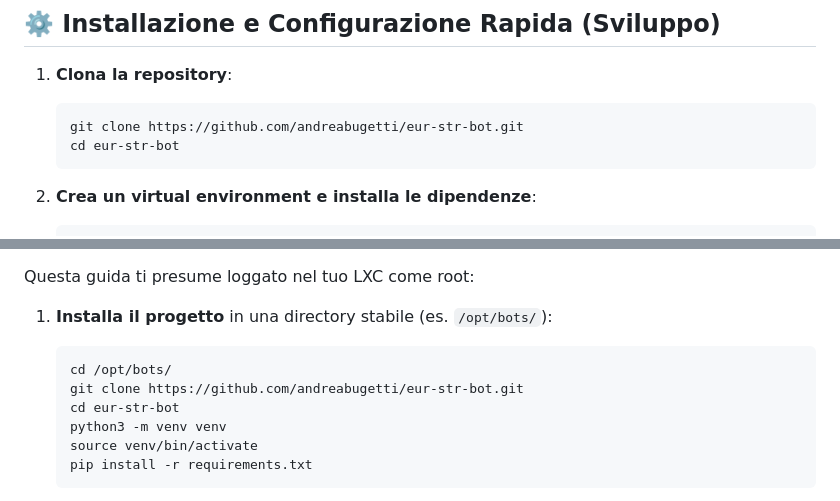
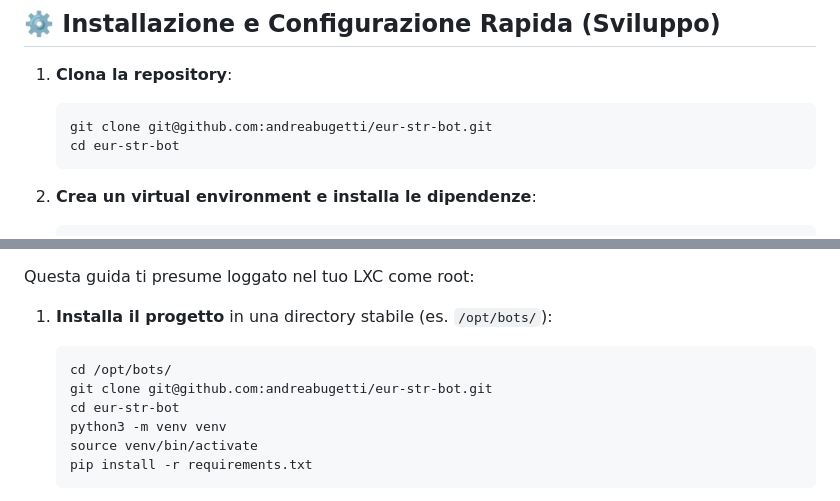
Before and after one commit to BuGeMaN99/eur-str-bot, a Markdown page: README.md, 2 parts joined by grey strips. Rendered like a GitHub page.

Commit message:
docs: Update git clone instructions to use SSH instead of HTTPS.

````diff
--- a/README.md
+++ b/README.md
@@ -15,7 +15,7 @@ Mostra i risultati su una dashboard web dal design moderno (chiaro/scuro) che in
 
 1. **Clona la repository**:
    ```bash
-   git clone https://github.com/andreabugetti/eur-str-bot.git
+   git clone git@github.com:andreabugetti/eur-str-bot.git
    cd eur-str-bot
    ```
 
@@ -44,7 +44,7 @@ Questa guida ti presume loggato nel tuo LXC come root:
 1. **Installa il progetto** in una directory stabile (es. `/opt/bots/`):
    ```bash
    cd /opt/bots/
-   git clone https://github.com/andreabugetti/eur-str-bot.git
+   git clone git@github.com:andreabugetti/eur-str-bot.git
    cd eur-str-bot
    python3 -m venv venv
    source venv/bin/activate
````
